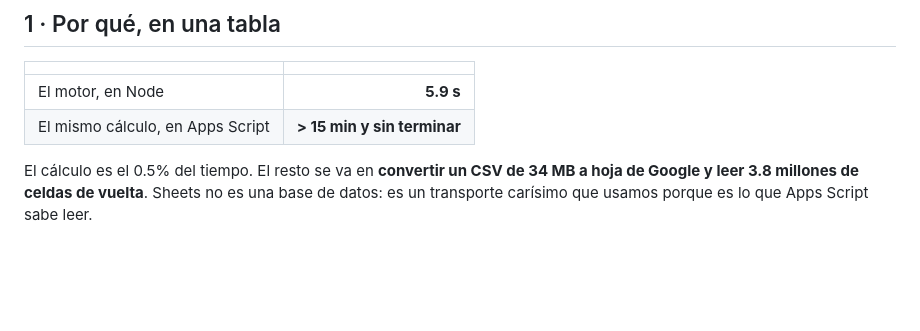
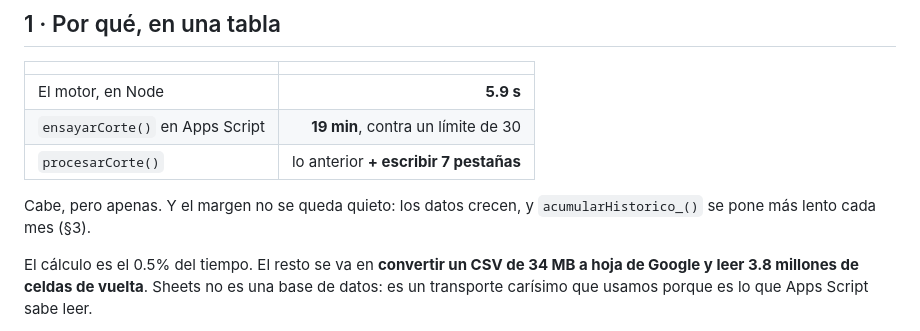
Before and after one commit to EstebanLobo16/Dashboard---CEDIS2.0, a Markdown page: docs/08-plan-colab.md, the part around the change. Rendered like a GitHub page; blank space fills up the shorter version.

```diff
--- a/docs/08-plan-colab.md
+++ b/docs/08-plan-colab.md
@@ -11,7 +11,11 @@ histórico.
 | | |
 |---|---:|
 | El motor, en Node | **5.9 s** |
-| El mismo cálculo, en Apps Script | **> 15 min y sin terminar** |
+| `ensayarCorte()` en Apps Script | **19 min**, contra un límite de 30 |
+| `procesarCorte()` | lo anterior **+ escribir 7 pestañas** |
+
+Cabe, pero apenas. Y el margen no se queda quieto: los datos crecen, y
+`acumularHistorico_()` se pone más lento cada mes (§3).
 
 El cálculo es el 0.5% del tiempo. El resto se va en **convertir un CSV de 34 MB
 a hoja de Google y leer 3.8 millones de celdas de vuelta**. Sheets no es una base
```
Also changed, not shown: README.md (+49 -5 lines).
